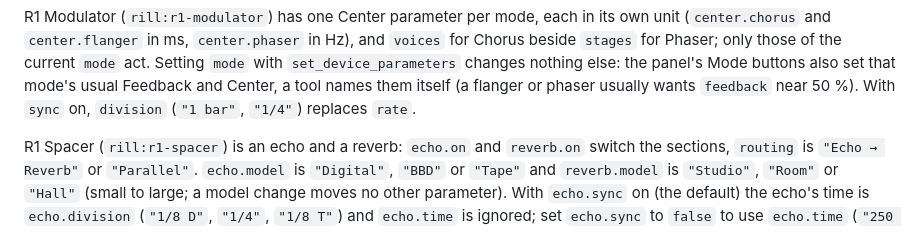
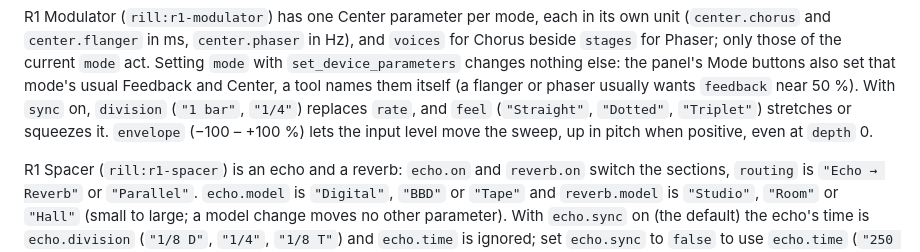
Before and after one commit to protocodus/rill-daw, a Markdown page: docs/AI_TOOLS.md, the part around the change. GitHub-like rendering.

```diff
--- a/docs/AI_TOOLS.md
+++ b/docs/AI_TOOLS.md
@@ -94,7 +94,9 @@ the current `mode` act. Setting `mode` with `set_device_parameters` changes
 nothing else: the panel's Mode buttons also set that mode's usual Feedback
 and Center, a tool names them itself (a flanger or phaser usually wants
 `feedback` near 50 %). With `sync` on, `division` (`"1 bar"`, `"1/4"`)
-replaces `rate`.
+replaces `rate`, and `feel` (`"Straight"`, `"Dotted"`, `"Triplet"`)
+stretches or squeezes it. `envelope` (−100 – +100 %) lets the input level
+move the sweep, up in pitch when positive, even at `depth` 0.
 
 R1 Spacer (`rill:r1-spacer`) is an echo and a reverb: `echo.on` and
 `reverb.on` switch the sections, `routing` is `"Echo → Reverb"` or
```
Also changed, not shown: README.md (+1 -1 lines), docs/R1_DEVICES.md (+29 -11 lines), artifacts/readme-r1-modulator.png, 14 other files.
